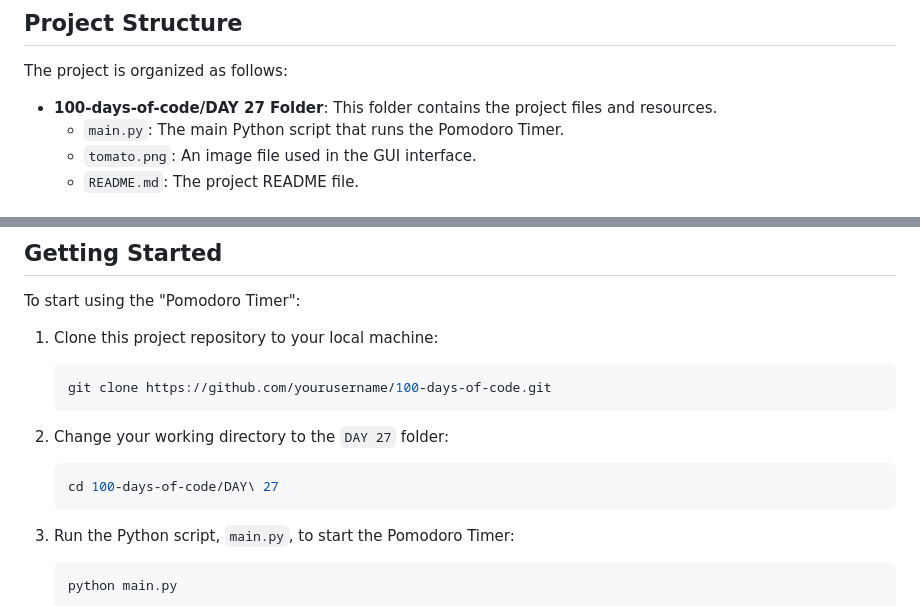
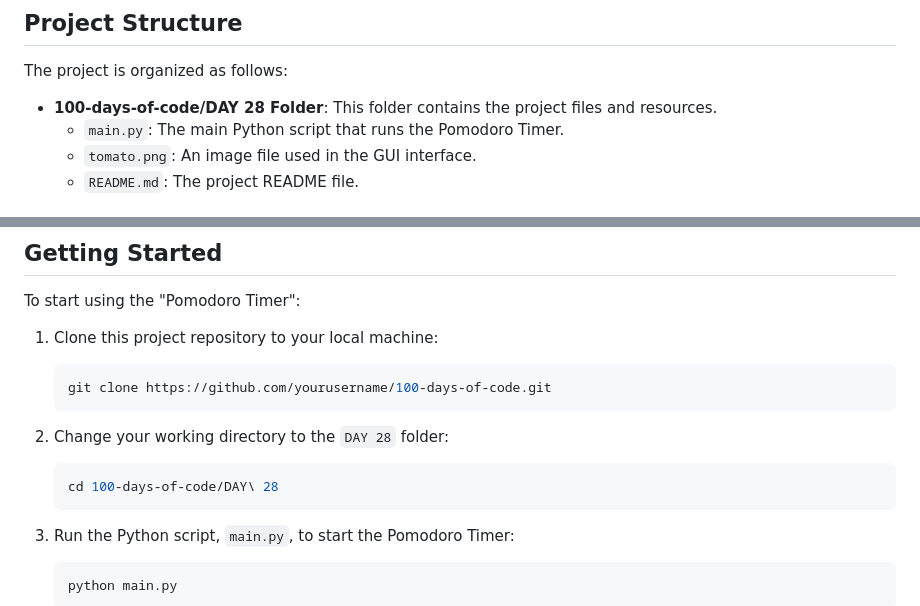
Before and after one commit to mujjeeb/-00-days-of-code, a Markdown page: DAY 28/README.md, 2 parts joined by grey strips. GitHub-like rendering.

````diff
--- a/DAY 28/README.md
+++ b/DAY 28/README.md
@@ -8,7 +8,7 @@ The "Pomodoro Timer" is a Python project that provides a user-friendly graphical
 
 The project is organized as follows:
 
-- **100-days-of-code/DAY 27 Folder**: This folder contains the project files and resources.
+- **100-days-of-code/DAY 28 Folder**: This folder contains the project files and resources.
   - `main.py`: The main Python script that runs the Pomodoro Timer.
   - `tomato.png`: An image file used in the GUI interface.
   - `README.md`: The project README file.
@@ -45,10 +45,10 @@ To start using the "Pomodoro Timer":
    git clone https://github.com/yourusername/100-days-of-code.git
    ```
 
-2. Change your working directory to the `DAY 27` folder:
+2. Change your working directory to the `DAY 28` folder:
 
    ```bash
-   cd 100-days-of-code/DAY\ 27
+   cd 100-days-of-code/DAY\ 28
    ```
 
 3. Run the Python script, `main.py`, to start the Pomodoro Timer:
````
